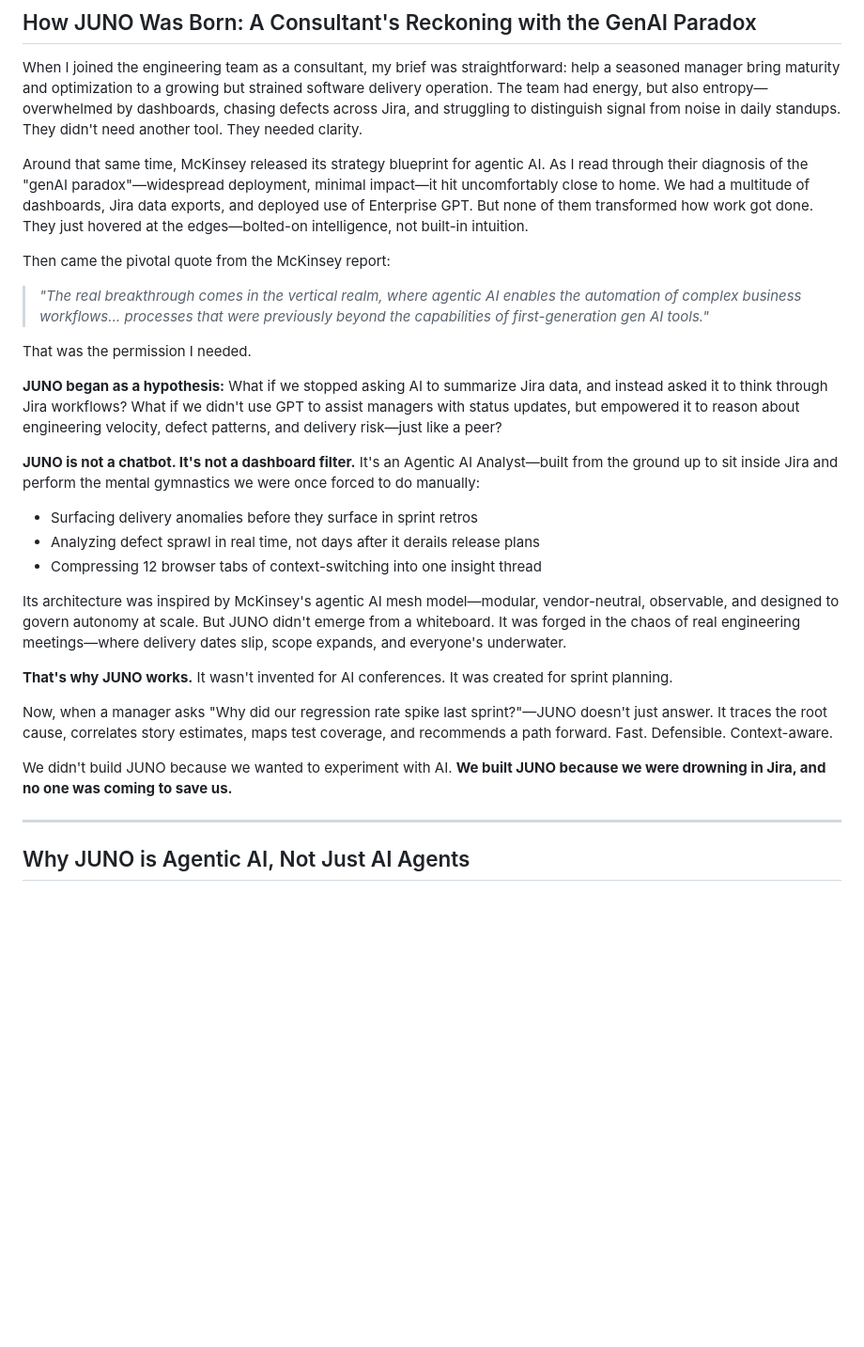
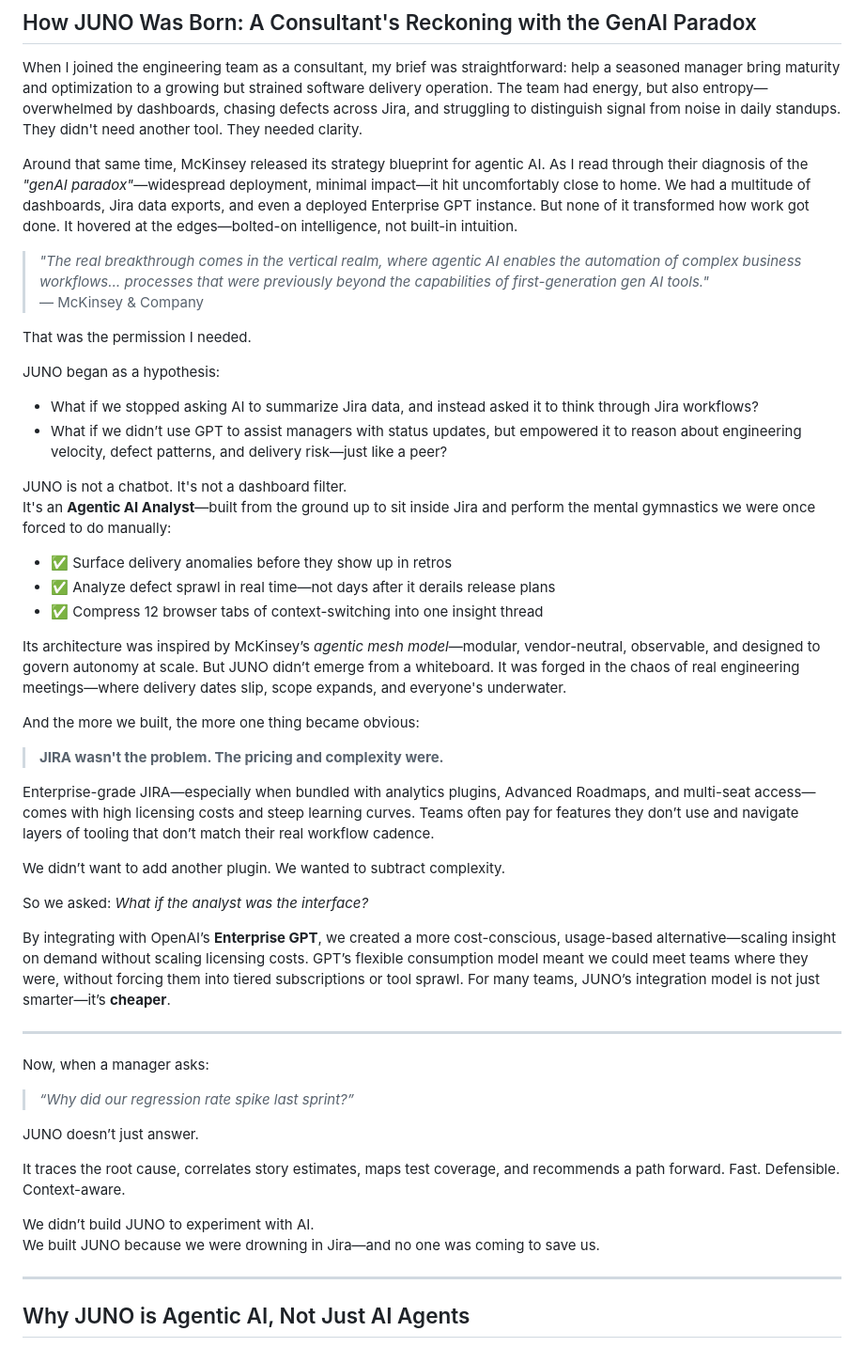
Before and after one commit to mj3b/juno, a Markdown page: README.md, the part around the change. Shown: that part at 94% size. Rendered like a GitHub page; blank space fills up the shorter version.

```diff
--- a/README.md
+++ b/README.md
@@ -82,33 +82,51 @@
 
 When I joined the engineering team as a consultant, my brief was straightforward: help a seasoned manager bring maturity and optimization to a growing but strained software delivery operation. The team had energy, but also entropy—overwhelmed by dashboards, chasing defects across Jira, and struggling to distinguish signal from noise in daily standups. They didn't need another tool. They needed clarity.
 
-Around that same time, McKinsey released its strategy blueprint for agentic AI. As I read through their diagnosis of the "genAI paradox"—widespread deployment, minimal impact—it hit uncomfortably close to home. We had a multitude of dashboards, Jira data exports, and deployed use of Enterprise GPT. But none of them transformed how work got done. They just hovered at the edges—bolted-on intelligence, not built-in intuition.
-
-Then came the pivotal quote from the McKinsey report:
+Around that same time, McKinsey released its strategy blueprint for agentic AI. As I read through their diagnosis of the *"genAI paradox"*—widespread deployment, minimal impact—it hit uncomfortably close to home. We had a multitude of dashboards, Jira data exports, and even a deployed Enterprise GPT instance. But none of it transformed how work got done. It hovered at the edges—bolted-on intelligence, not built-in intuition.
 
 > *"The real breakthrough comes in the vertical realm, where agentic AI enables the automation of complex business workflows… processes that were previously beyond the capabilities of first-generation gen AI tools."*
+> — McKinsey & Company
 
 That was the permission I needed.
 
-**JUNO began as a hypothesis:**
-What if we stopped asking AI to summarize Jira data, and instead asked it to think through Jira workflows? What if we didn't use GPT to assist managers with status updates, but empowered it to reason about engineering velocity, defect patterns, and delivery risk—just like a peer?
+JUNO began as a hypothesis:
 
-**JUNO is not a chatbot. It's not a dashboard filter.**
-It's an Agentic AI Analyst—built from the ground up to sit inside Jira and perform the mental gymnastics we were once forced to do manually:
-- Surfacing delivery anomalies before they surface in sprint retros
-- Analyzing defect sprawl in real time, not days after it derails release plans
-- Compressing 12 browser tabs of context-switching into one insight thread
+- What if we stopped asking AI to summarize Jira data, and instead asked it to think through Jira workflows?
+- What if we didn’t use GPT to assist managers with status updates, but empowered it to reason about engineering velocity, defect patterns, and delivery risk—just like a peer?
 
-Its architecture was inspired by McKinsey's agentic AI mesh model—modular, vendor-neutral, observable, and designed to govern autonomy at scale. But JUNO didn't emerge from a whiteboard. It was forged in the chaos of real engineering meetings—where delivery dates slip, scope expands, and everyone's underwater.
+JUNO is not a chatbot. It's not a dashboard filter.
+It's an **Agentic AI Analyst**—built from the ground up to sit inside Jira and perform the mental gymnastics we were once forced to do manually:
 
-**That's why JUNO works.**
-It wasn't invented for AI conferences.
-It was created for sprint planning.
+- ✅ Surface delivery anomalies before they show up in retros
+- ✅ Analyze defect sprawl in real time—not days after it derails release plans
+- ✅ Compress 12 browser tabs of context-switching into one insight thread
 
-Now, when a manager asks "Why did our regression rate spike last sprint?"—JUNO doesn't just answer. It traces the root cause, correlates story estimates, maps test coverage, and recommends a path forward. Fast. Defensible. Context-aware.
+Its architecture was inspired by McKinsey’s *agentic mesh model*—modular, vendor-neutral, observable, and designed to govern autonomy at scale. But JUNO didn’t emerge from a whiteboard. It was forged in the chaos of real engineering meetings—where delivery dates slip, scope expands, and everyone's underwater.
 
-We didn't build JUNO because we wanted to experiment with AI.
-**We built JUNO because we were drowning in Jira, and no one was coming to save us.**
+And the more we built, the more one thing became obvious:
+
+> **JIRA wasn't the problem. The pricing and complexity were.**
+
+Enterprise-grade JIRA—especially when bundled with analytics plugins, Advanced Roadmaps, and multi-seat access—comes with high licensing costs and steep learning curves. Teams often pay for features they don’t use and navigate layers of tooling that don’t match their real workflow cadence.
+
+We didn’t want to add another plugin. We wanted to subtract complexity.
+
+So we asked: *What if the analyst was the interface?*
+
+By integrating with OpenAI’s **Enterprise GPT**, we created a more cost-conscious, usage-based alternative—scaling insight on demand without scaling licensing costs. GPT’s flexible consumption model meant we could meet teams where they were, without forcing them into tiered subscriptions or tool sprawl. For many teams, JUNO’s integration model is not just smarter—it’s **cheaper**.
+
+---
+
+Now, when a manager asks:
+
+> _“Why did our regression rate spike last sprint?”_
+
+JUNO doesn’t just answer.
+
+It traces the root cause, correlates story estimates, maps test coverage, and recommends a path forward. Fast. Defensible. Context-aware.
+
+We didn’t build JUNO to experiment with AI.
+We built JUNO because we were drowning in Jira—and no one was coming to save us.
 
 ---
 
```
